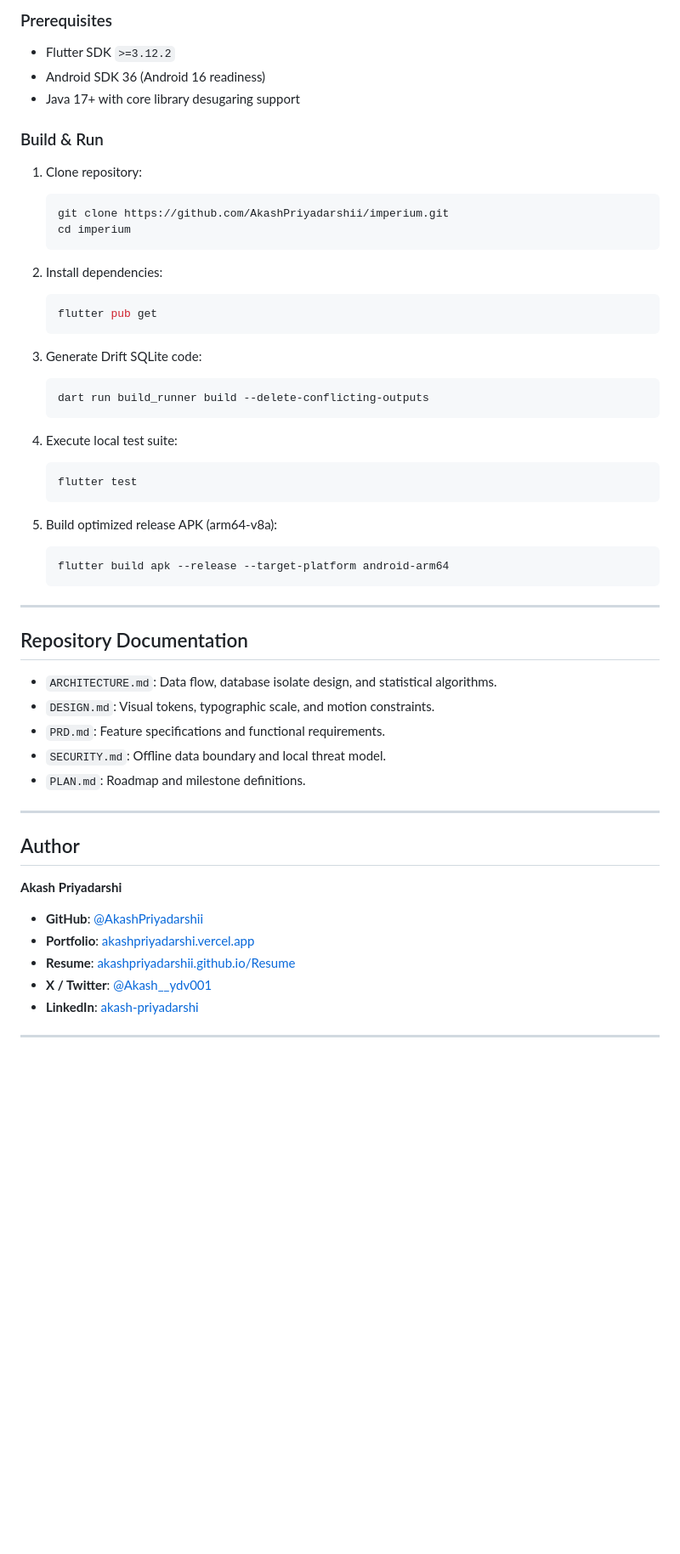
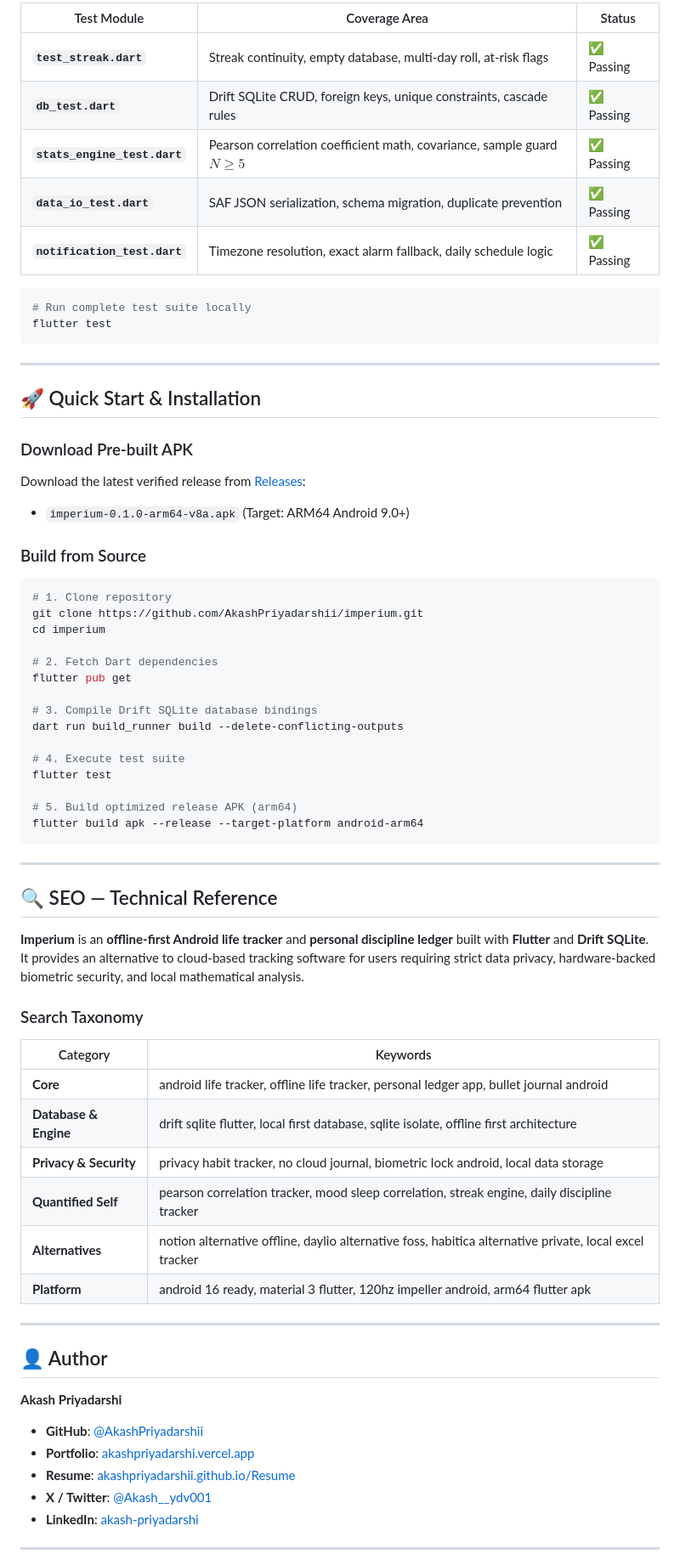
Before and after one commit to AkashPriyadarshii/imperium, a Markdown page: README.md, the part around one of its changes. Shown at 85% size. GitHub-like rendering; blank space fills up the shorter version.

Commit message:
docs: overhaul README with benchmarks, comparison matrix, and SEO taxonomy

````diff
--- a/README.md
+++ b/README.md
@@ -82,50 +141,65 @@ Most tracking applications require third-party servers, harvest personal behavio
 
-### Prerequisites
-- Flutter SDK `>=3.12.2`
-- Android SDK 36 (Android 16 readiness)
-- Java 17+ with core library desugaring support
+| Test Module | Coverage Area | Status |
+|---|---|---|
+| **`test_streak.dart`** | Streak continuity, empty database, multi-day roll, at-risk flags | ✅ Passing |
+| **`db_test.dart`** | Drift SQLite CRUD, foreign keys, unique constraints, cascade rules | ✅ Passing |
+| **`stats_engine_test.dart`** | Pearson correlation coefficient math, covariance, sample guard $N \ge 5$ | ✅ Passing |
+| **`data_io_test.dart`** | SAF JSON serialization, schema migration, duplicate prevention | ✅ Passing |
+| **`notification_test.dart`** | Timezone resolution, exact alarm fallback, daily schedule logic | ✅ Passing |
 
-### Build & Run
-
-1. Clone repository:
-   ```bash
-   git clone https://github.com/AkashPriyadarshii/imperium.git
-   cd imperium
-   ```
-
-2. Install dependencies:
-   ```bash
-   flutter pub get
-   ```
-
-3. Generate Drift SQLite code:
-   ```bash
-   dart run build_runner build --delete-conflicting-outputs
-   ```
-
-4. Execute local test suite:
-   ```bash
-   flutter test
-   ```
-
-5. Build optimized release APK (arm64-v8a):
-   ```bash
-   flutter build apk --release --target-platform android-arm64
-   ```
+```bash
+# Run complete test suite locally
+flutter test
+```
 
 ---
 
-## Repository Documentation
+## 🚀 Quick Start & Installation
 
-- `ARCHITECTURE.md`: Data flow, database isolate design, and statistical algorithms.
-- `DESIGN.md`: Visual tokens, typographic scale, and motion constraints.
-- `PRD.md`: Feature specifications and functional requirements.
-- `SECURITY.md`: Offline data boundary and local threat model.
-- `PLAN.md`: Roadmap and milestone definitions.
+### Download Pre-built APK
+Download the latest verified release from [Releases](https://github.com/AkashPriyadarshii/imperium/releases):
+- `imperium-0.1.0-arm64-v8a.apk` (Target: ARM64 Android 9.0+)
+
+### Build from Source
+
+```bash
+# 1. Clone repository
+git clone https://github.com/AkashPriyadarshii/imperium.git
+cd imperium
+
+# 2. Fetch Dart dependencies
+flutter pub get
+
+# 3. Compile Drift SQLite database bindings
+dart run build_runner build --delete-conflicting-outputs
+
+# 4. Execute test suite
+flutter test
+
+# 5. Build optimized release APK (arm64)
+flutter build apk --release --target-platform android-arm64
+```
 
 ---
 
-## Author
+## 🔍 SEO — Technical Reference
+
+**Imperium** is an **offline-first Android life tracker** and **personal discipline ledger** built with **Flutter** and **Drift SQLite**. It provides an alternative to cloud-based tracking software for users requiring strict data privacy, hardware-backed biometric security, and local mathematical analysis.
+
+### Search Taxonomy
+
+| Category | Keywords |
+|---|---|
+| **Core** | android life tracker, offline life tracker, personal ledger app, bullet journal android |
+| **Database & Engine** | drift sqlite flutter, local first database, sqlite isolate, offline first architecture |
+| **Privacy & Security** | privacy habit tracker, no cloud journal, biometric lock android, local data storage |
+| **Quantified Self** | pearson correlation tracker, mood sleep correlation, streak engine, daily discipline tracker |
+| **Alternatives** | notion alternative offline, daylio alternative foss, habitica alternative private, local excel tracker |
+| **Platform** | android 16 ready, material 3 flutter, 120hz impeller android, arm64 flutter apk |
+
+---
+
+## 👤 Author
 
 **Akash Priyadarshi**
 - **GitHub**: [@AkashPriyadarshii](https://github.com/AkashPriyadarshii)
````
Also changed, not shown: other parts of README.md (+127 -66 lines).
